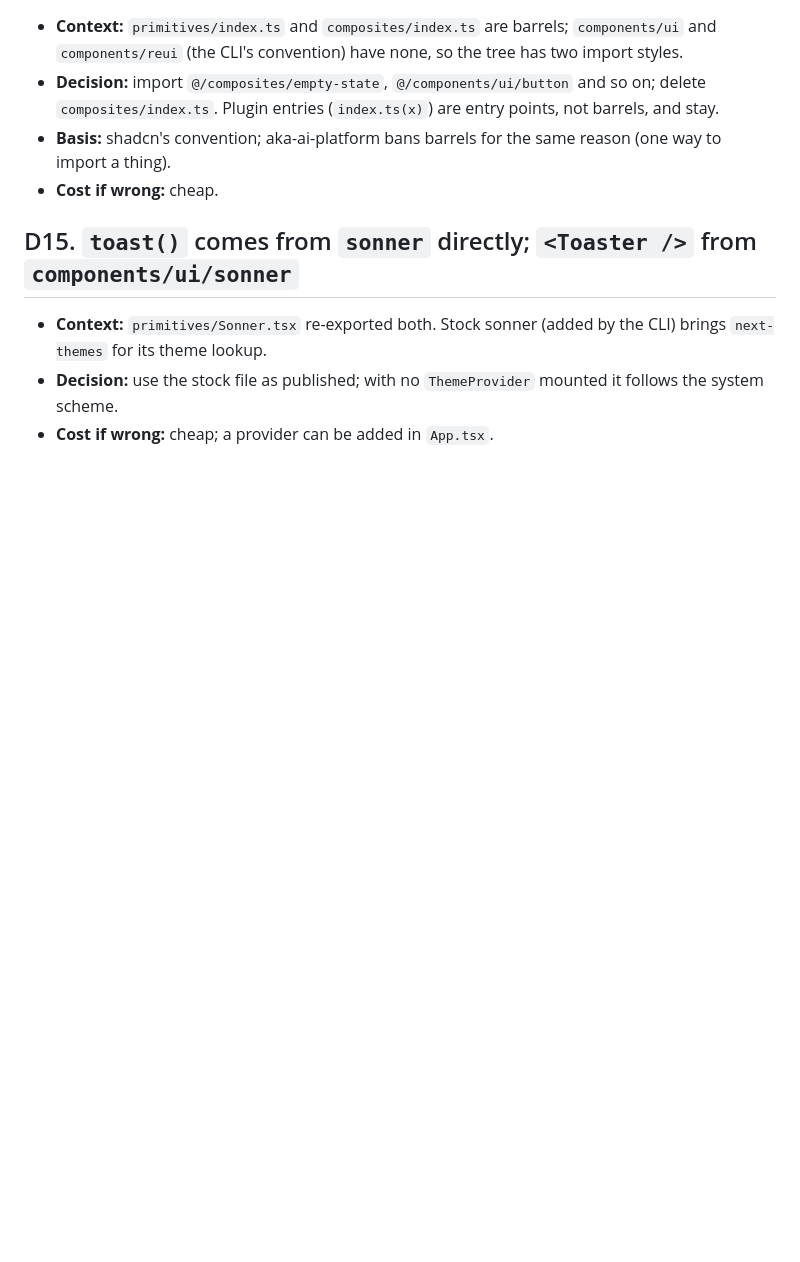
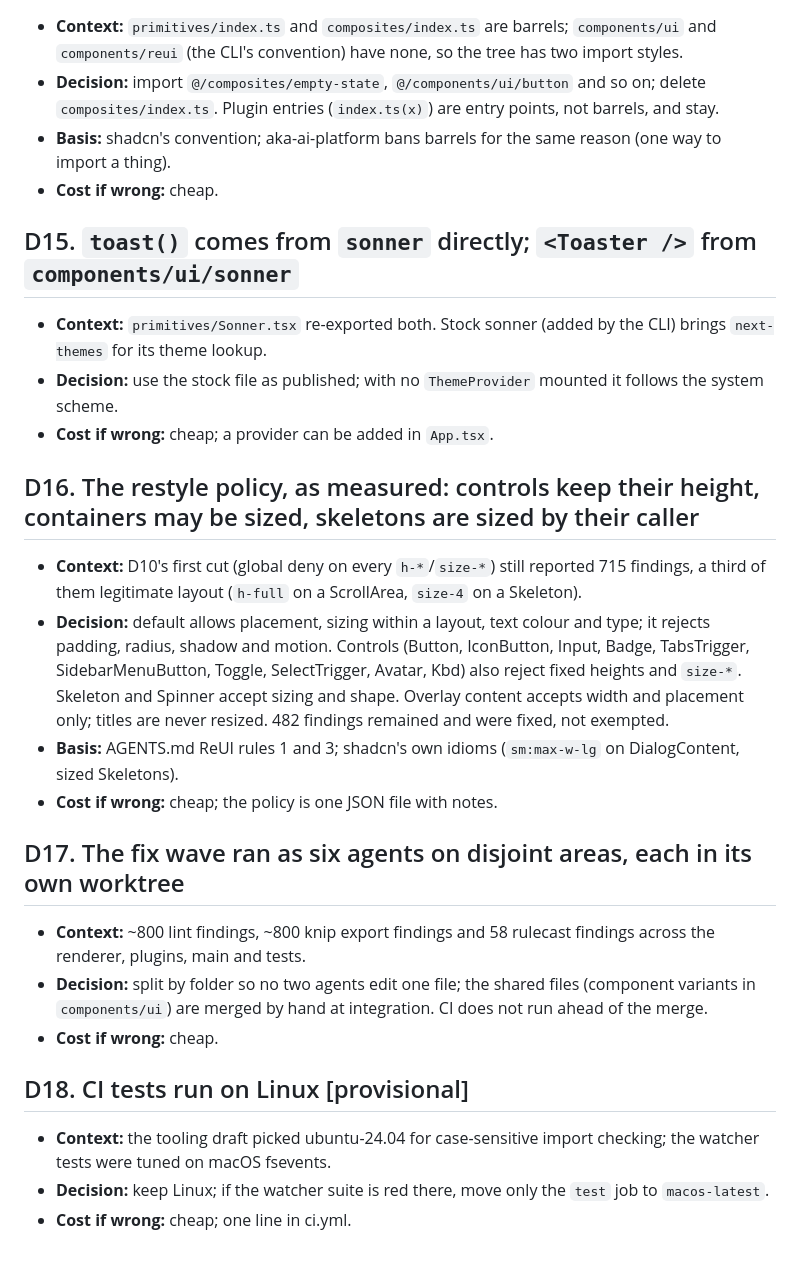
Before and after one commit to syv-ai/holi, a Markdown page: docs/refactor/design-decisions.md, the part around the change. Rendered like a GitHub page; blank space fills up the shorter version.

Commit message:
doc: decisions on the restyle policy, the fix wave and the CI runner

```diff
--- a/docs/refactor/design-decisions.md
+++ b/docs/refactor/design-decisions.md
@@ -113,3 +113,22 @@ Plan/spec: [`agent-first.md`](agent-first.md)
 - **Context:** `primitives/Sonner.tsx` re-exported both. Stock sonner (added by the CLI) brings `next-themes` for its theme lookup.
 - **Decision:** use the stock file as published; with no `ThemeProvider` mounted it follows the system scheme.
 - **Cost if wrong:** cheap; a provider can be added in `App.tsx`.
+
+## D16. The restyle policy, as measured: controls keep their height, containers may be sized, skeletons are sized by their caller
+
+- **Context:** D10's first cut (global deny on every `h-*`/`size-*`) still reported 715 findings, a third of them legitimate layout (`h-full` on a ScrollArea, `size-4` on a Skeleton).
+- **Decision:** default allows placement, sizing within a layout, text colour and type; it rejects padding, radius, shadow and motion. Controls (Button, IconButton, Input, Badge, TabsTrigger, SidebarMenuButton, Toggle, SelectTrigger, Avatar, Kbd) also reject fixed heights and `size-*`. Skeleton and Spinner accept sizing and shape. Overlay content accepts width and placement only; titles are never resized. 482 findings remained and were fixed, not exempted.
+- **Basis:** AGENTS.md ReUI rules 1 and 3; shadcn's own idioms (`sm:max-w-lg` on DialogContent, sized Skeletons).
+- **Cost if wrong:** cheap; the policy is one JSON file with notes.
+
+## D17. The fix wave ran as six agents on disjoint areas, each in its own worktree
+
+- **Context:** ~800 lint findings, ~800 knip export findings and 58 rulecast findings across the renderer, plugins, main and tests.
+- **Decision:** split by folder so no two agents edit one file; the shared files (component variants in `components/ui`) are merged by hand at integration. CI does not run ahead of the merge.
+- **Cost if wrong:** cheap.
+
+## D18. CI tests run on Linux [provisional]
+
+- **Context:** the tooling draft picked ubuntu-24.04 for case-sensitive import checking; the watcher tests were tuned on macOS fsevents.
+- **Decision:** keep Linux; if the watcher suite is red there, move only the `test` job to `macos-latest`.
+- **Cost if wrong:** cheap; one line in ci.yml.
```
